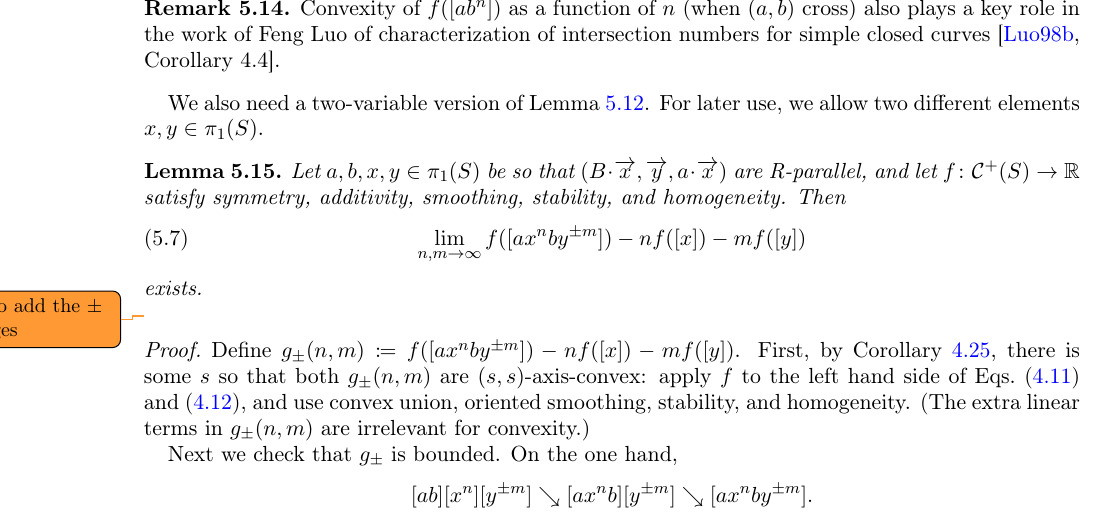
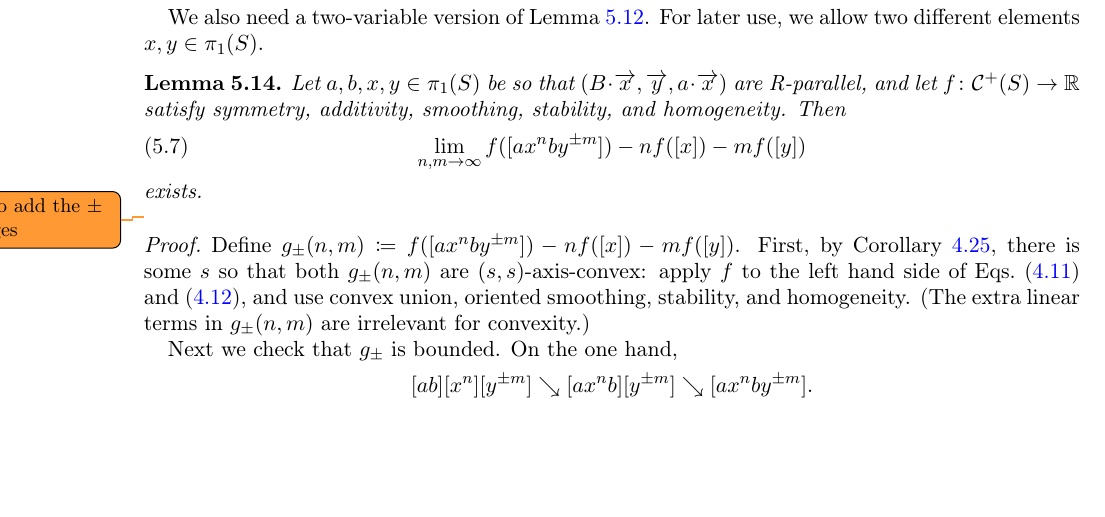
Before and after one commit to dpthurst/Currents-and-intersections, a LaTeX paper (Intersections.tex, which reads boxes.tex): part of page 40 of 93, cut at the place of the change, the shorter picture padded with empty space. Compiled offline with pdfLaTeX.

Commit message:
Update on Overleaf.

```diff
--- a/boxes.tex
+++ b/boxes.tex
@@ -444,9 +444,6 @@ This example can be promoted to one on the genus-two surface.
 \label{rmk:nonconvex}
 \end{remark}
 
-\begin{remark}
-Convexity of $f([ab^n])$ as a function of $n$ (when $(a,b)$ cross) also plays a key role in the work of Feng Luo of characterization of intersection numbers for simple closed curves \cite[Corollary~4.4]{Luo98:IntersectionNumbers}.
-\end{remark}
 
 We also need a two-variable version of
 Lemma~\ref{lem:additivity-limit}. For later use, we allow two
```
